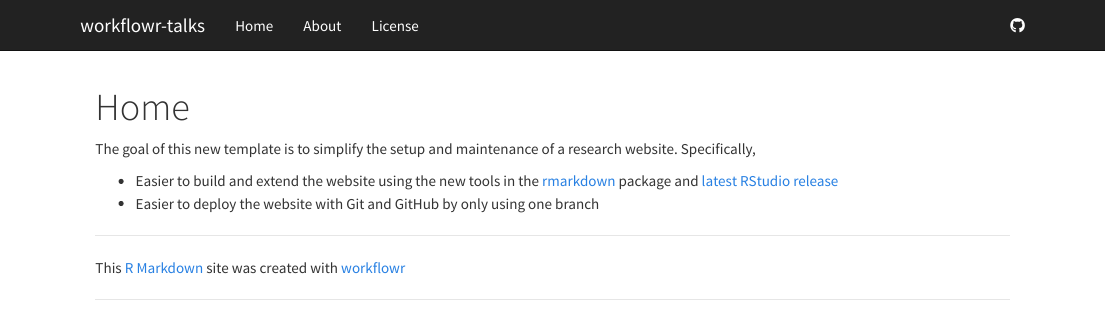
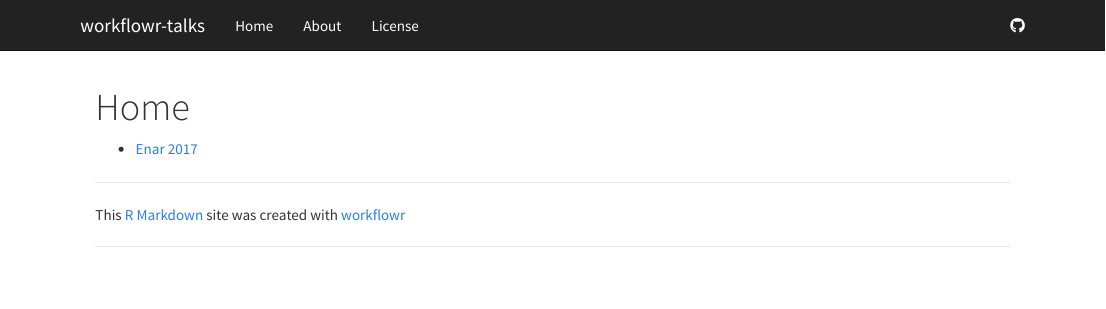
Before and after one commit to stephens999/workflowr-talks, an R Markdown document (analysis/index.Rmd): the page in a window 1100 px wide, from its top. Rendered offline with R 4.5, knitr and Pandoc, with nearby package versions.

Commit message:
Files commited by wflow_commit.

```diff
--- a/analysis/index.Rmd
+++ b/analysis/index.Rmd
@@ -5,11 +5,4 @@ output:
     toc: false
 ---
 
-The goal of this new template is to simplify the setup and maintenance of a research website.
-Specifically,
-
-*  Easier to build and extend the website using the new tools in the [rmarkdown][] package and [latest RStudio release][rstudio]
-*  Easier to deploy the website with Git and GitHub by only using one branch
-
-[rmarkdown]: http://rmarkdown.rstudio.com/rmarkdown_websites.htm
-[rstudio]: https://www.rstudio.com/products/rstudio/download/preview/
+- [Enar 2017](enar.html)
```
